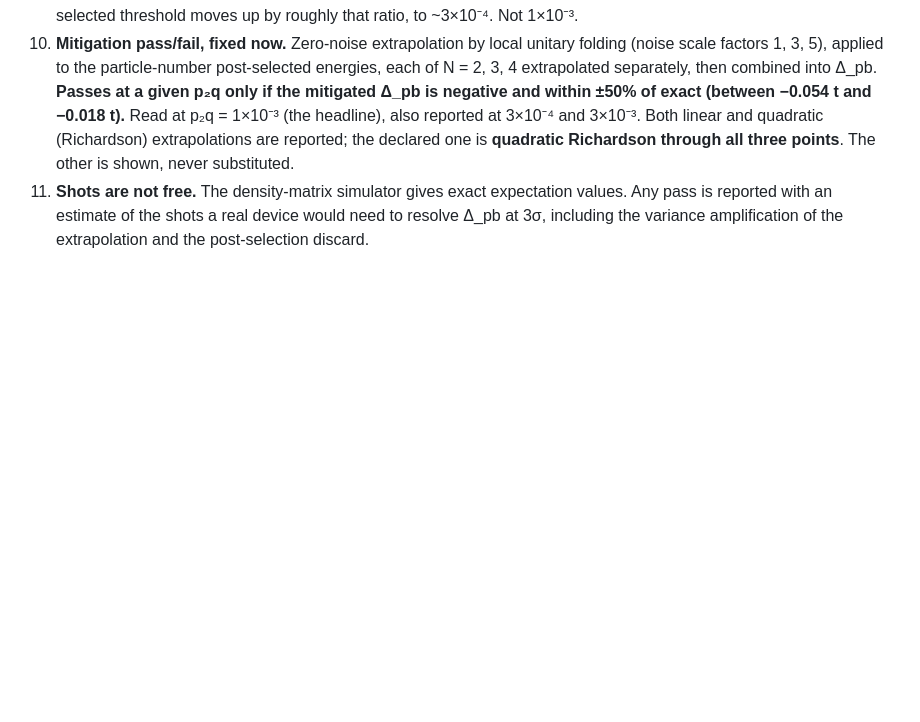
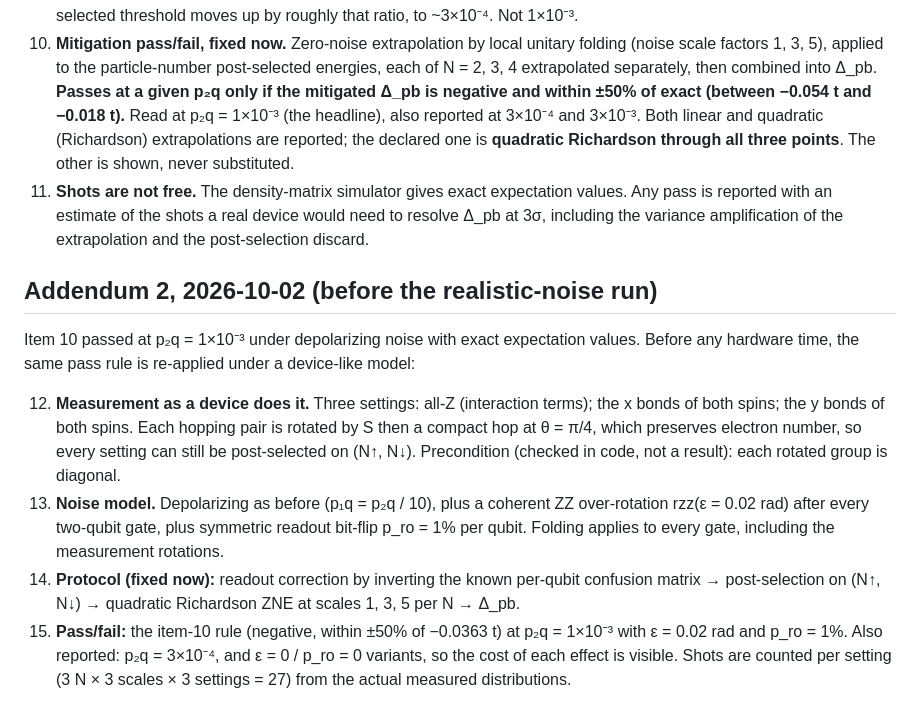
Before and after one commit to QuantumMytheme/quantum-harness, a Markdown page: bench/hubbard/DECLARED.md, the part around the change. GitHub-like rendering; blank space fills up the shorter version.

Commit message:
hubbard: declare device-like measurement, noise model and pass rule before running
Co-Authored-By: Claude Opus 5.5 <noreply@anthropic.com>
Claude-Session: https://claude.ai/code/session_01CBEVKwAxwfaZmQSYkEFcZL

```diff
--- a/bench/hubbard/DECLARED.md
+++ b/bench/hubbard/DECLARED.md
@@ -73,3 +73,22 @@ Context: the noise sweep on the ~170-two-qubit-gate circuits lost the plaquette'
 11. **Shots are not free.** The density-matrix simulator gives exact expectation values. Any pass
     is reported with an estimate of the shots a real device would need to resolve Δ_pb at 3σ,
     including the variance amplification of the extrapolation and the post-selection discard.
+
+## Addendum 2, 2026-10-02 (before the realistic-noise run)
+
+Item 10 passed at p₂q = 1×10⁻³ under depolarizing noise with exact expectation values. Before any
+hardware time, the same pass rule is re-applied under a device-like model:
+
+12. **Measurement as a device does it.** Three settings: all-Z (interaction terms); the x bonds of
+    both spins; the y bonds of both spins. Each hopping pair is rotated by S then a compact hop at
+    θ = π/4, which preserves electron number, so every setting can still be post-selected on
+    (N↑, N↓). Precondition (checked in code, not a result): each rotated group is diagonal.
+13. **Noise model.** Depolarizing as before (p₁q = p₂q / 10), plus a coherent ZZ over-rotation
+    rzz(ε = 0.02 rad) after every two-qubit gate, plus symmetric readout bit-flip p_ro = 1% per
+    qubit. Folding applies to every gate, including the measurement rotations.
+14. **Protocol (fixed now):** readout correction by inverting the known per-qubit confusion
+    matrix → post-selection on (N↑, N↓) → quadratic Richardson ZNE at scales 1, 3, 5 per N → Δ_pb.
+15. **Pass/fail:** the item-10 rule (negative, within ±50% of −0.0363 t) at p₂q = 1×10⁻³ with
+    ε = 0.02 rad and p_ro = 1%. Also reported: p₂q = 3×10⁻⁴, and ε = 0 / p_ro = 0 variants, so the
+    cost of each effect is visible. Shots are counted per setting (3 N × 3 scales × 3 settings = 27)
+    from the actual measured distributions.
```
